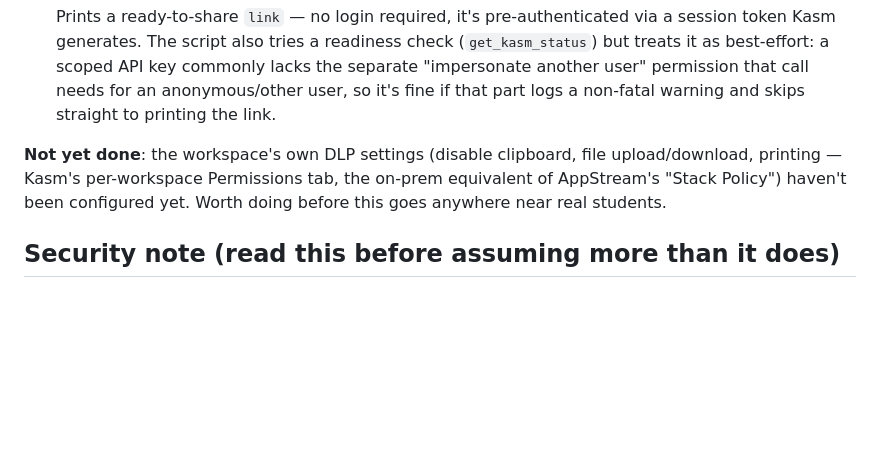
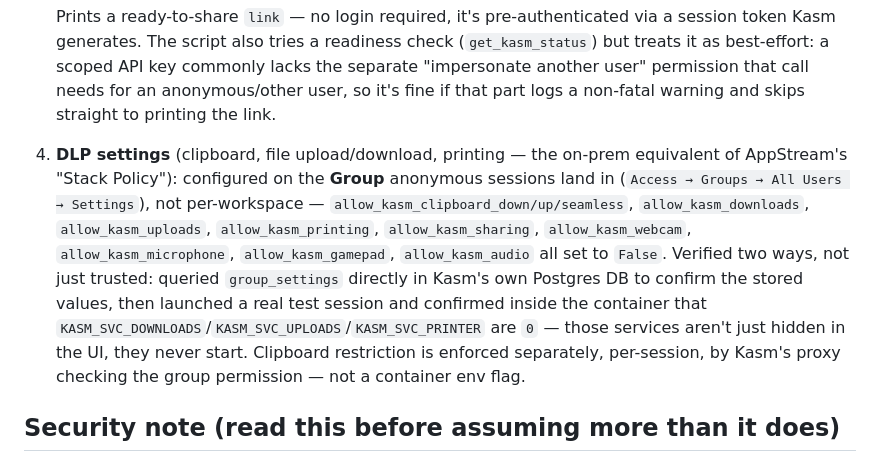
Before and after one commit to xWuWux/DICOM_app_viewer, a Markdown page: README.md, the part around the change. Drawn GitHub-style; blank space fills up the shorter version.

Commit message:
Configure and verify Kasm DLP settings (clipboard/download/upload/print)
Confirmed these live on the Group (Access -> Groups -> All Users -> Settings),
not per-workspace. All relevant allow_kasm_* settings set to False:
clipboard_down/up/seamless, downloads, uploads, printing, sharing, webcam,
microphone, gamepad, audio.

Verified two ways rather than trusting the UI: queried group_settings
directly in Kasm's Postgres DB, then launched a real test session and
confirmed KASM_SVC_DOWNLOADS/UPLOADS/PRINTER=0 in the actual container
env -- those services don't even start, not just hidden in the UI.
Also confirmed our anonymous per-student users actually land in this
group (checked user_groups for an earlier test session).

Co-Authored-By: Claude Sonnet 5 <noreply@anthropic.com>

```diff
--- a/README.md
+++ b/README.md
@@ -130,10 +130,20 @@ What's wired up, end to end, and confirmed working:
    call needs for an anonymous/other user, so it's fine if that part logs a
    non-fatal warning and skips straight to printing the link.
 
-**Not yet done**: the workspace's own DLP settings (disable clipboard,
-file upload/download, printing — Kasm's per-workspace Permissions tab,
-the on-prem equivalent of AppStream's "Stack Policy") haven't been
-configured yet. Worth doing before this goes anywhere near real students.
+4. **DLP settings** (clipboard, file upload/download, printing — the
+   on-prem equivalent of AppStream's "Stack Policy"): configured on the
+   **Group** anonymous sessions land in (`Access → Groups → All Users →
+   Settings`), not per-workspace — `allow_kasm_clipboard_down/up/seamless`,
+   `allow_kasm_downloads`, `allow_kasm_uploads`, `allow_kasm_printing`,
+   `allow_kasm_sharing`, `allow_kasm_webcam`, `allow_kasm_microphone`,
+   `allow_kasm_gamepad`, `allow_kasm_audio` all set to `False`. Verified two
+   ways, not just trusted: queried `group_settings` directly in Kasm's own
+   Postgres DB to confirm the stored values, then launched a real test
+   session and confirmed inside the container that
+   `KASM_SVC_DOWNLOADS`/`KASM_SVC_UPLOADS`/`KASM_SVC_PRINTER` are `0` — those
+   services aren't just hidden in the UI, they never start. Clipboard
+   restriction is enforced separately, per-session, by Kasm's proxy checking
+   the group permission — not a container env flag.
 
 ## Security note (read this before assuming more than it does)
 
```
